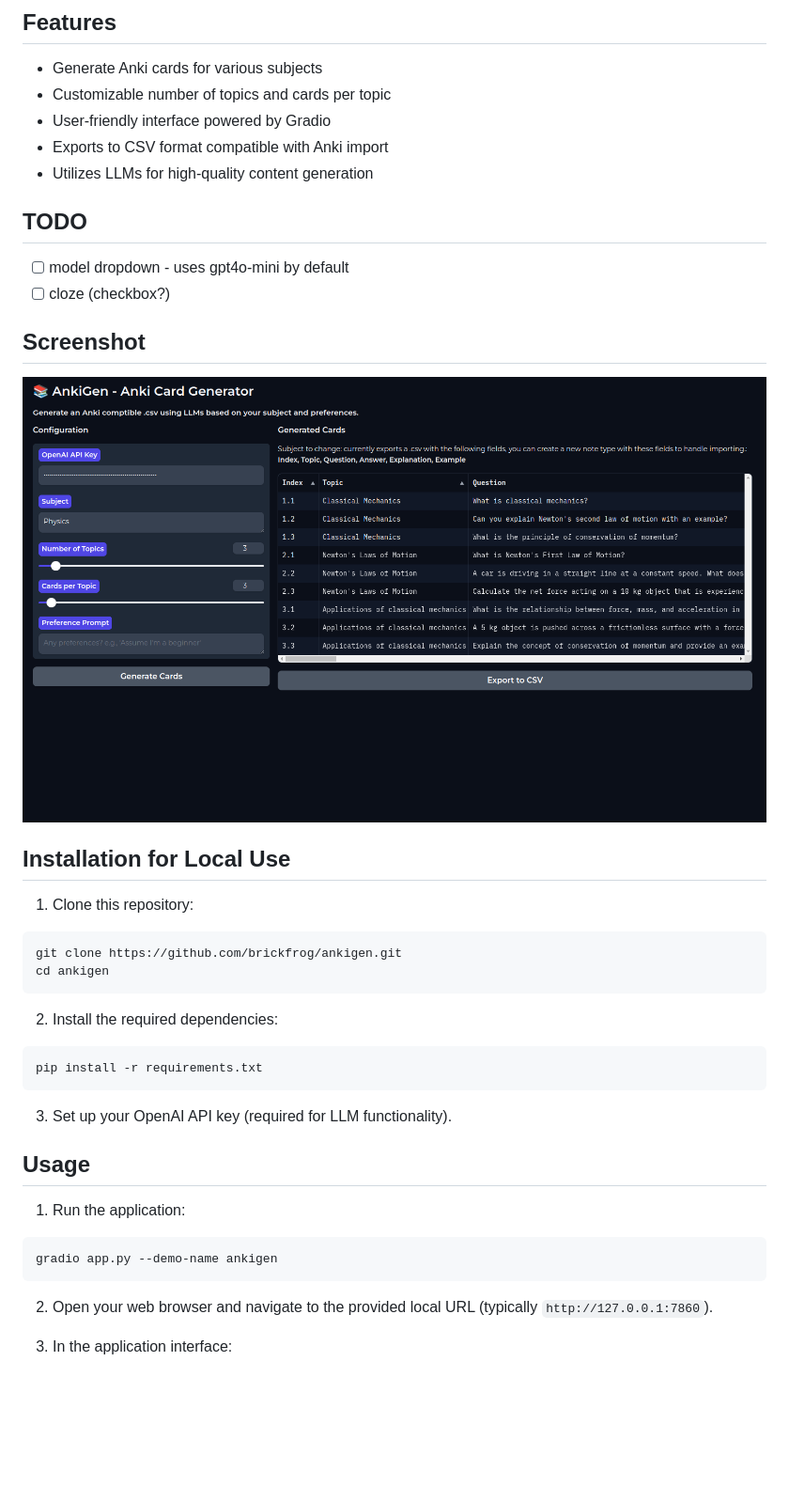
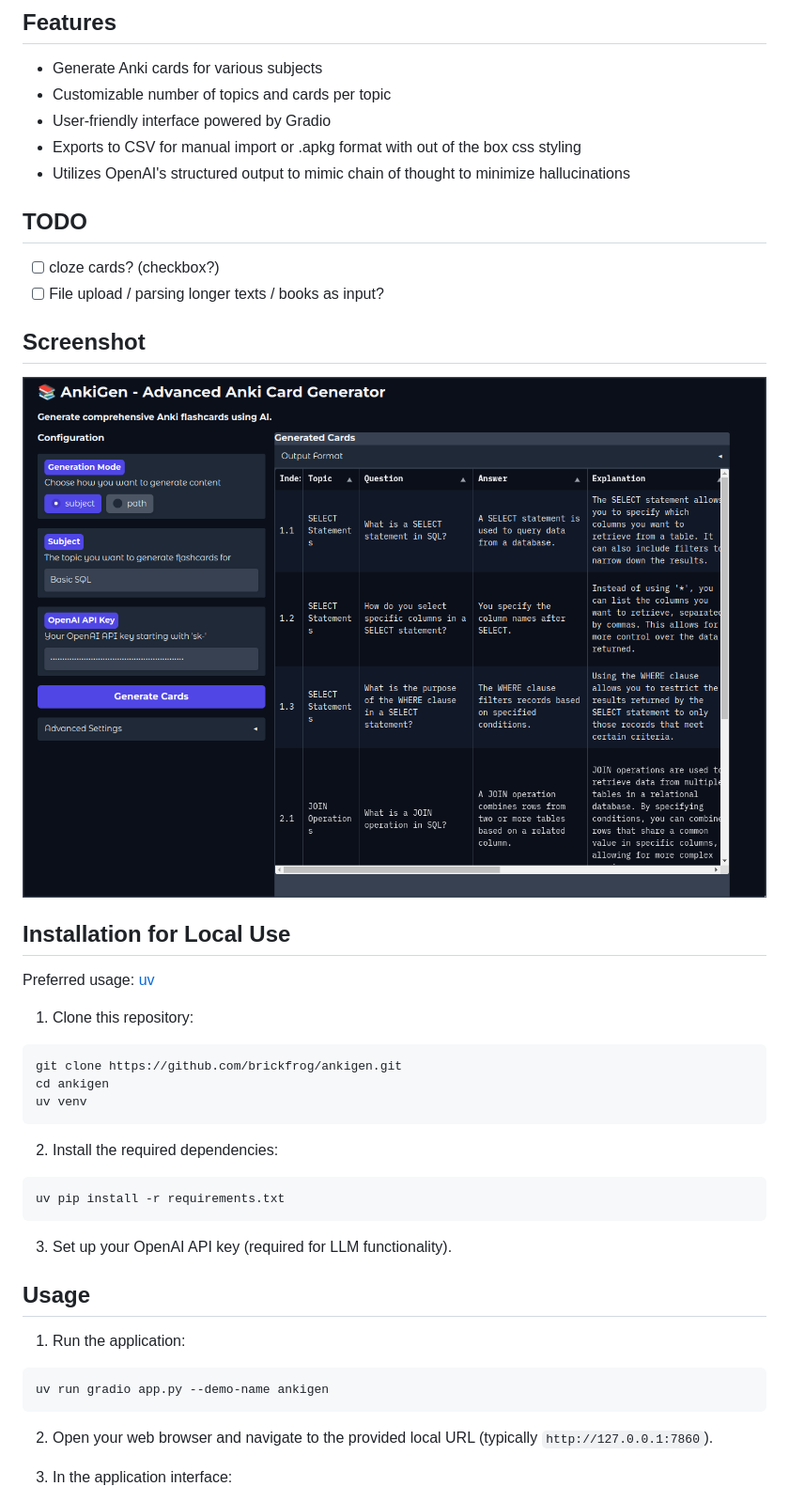
Before and after one commit to brickfrog/ankigen, a Markdown page: README.md, the part around the change printed below. Shown: that part at 94% size. Drawn GitHub-style; pictures changed too: example.png; blank space fills up the shorter version.

````diff
--- a/README.md
+++ b/README.md
@@ -17,13 +17,13 @@ AnkiGen is a Gradio-based web application that generates Anki-compatible CSV fil
 - Generate Anki cards for various subjects
 - Customizable number of topics and cards per topic
 - User-friendly interface powered by Gradio
-- Exports to CSV format compatible with Anki import
-- Utilizes LLMs for high-quality content generation
+- Exports to CSV for manual import or .apkg format with out of the box css styling
+- Utilizes OpenAI's structured output to mimic chain of thought to minimize hallucinations
 
 ## TODO
 
-- [ ] model dropdown - uses gpt4o-mini by default
-- [ ] cloze (checkbox?)
+- [ ] cloze cards? (checkbox?)
+- [ ] File upload / parsing longer texts / books as input?
 
 ## Screenshot
 
@@ -32,18 +32,21 @@ AnkiGen is a Gradio-based web application that generates Anki-compatible CSV fil
 
 ## Installation for Local Use
 
+Preferred usage: [uv](https://github.com/astral-sh/uv)
+
 1. Clone this repository:
 
-```
+```bash
 git clone https://github.com/brickfrog/ankigen.git
 cd ankigen
+uv venv
 ```
 
 
 2. Install the required dependencies:
 
-```
-pip install -r requirements.txt
+```bash
+uv pip install -r requirements.txt
 ```
 
 3. Set up your OpenAI API key (required for LLM functionality).
@@ -52,8 +55,8 @@ pip install -r requirements.txt
 
 1. Run the application:
 
-```
-gradio app.py --demo-name ankigen
+```bash
+uv run gradio app.py --demo-name ankigen
 ```
 
 2. Open your web browser and navigate to the provided local URL (typically `http://127.0.0.1:7860`).
````
Also changed, not shown: other parts of README.md (+2 -14 lines).
